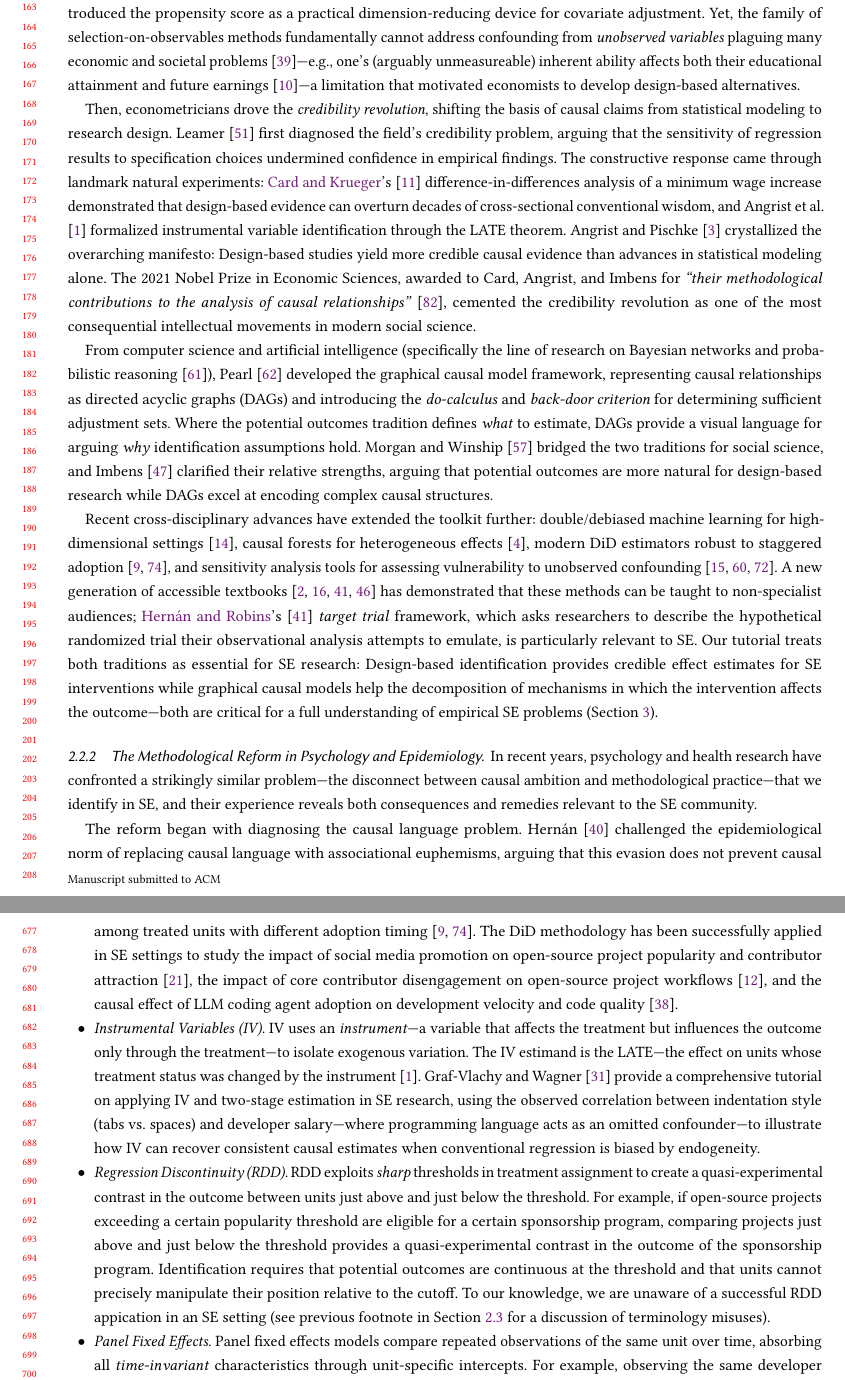
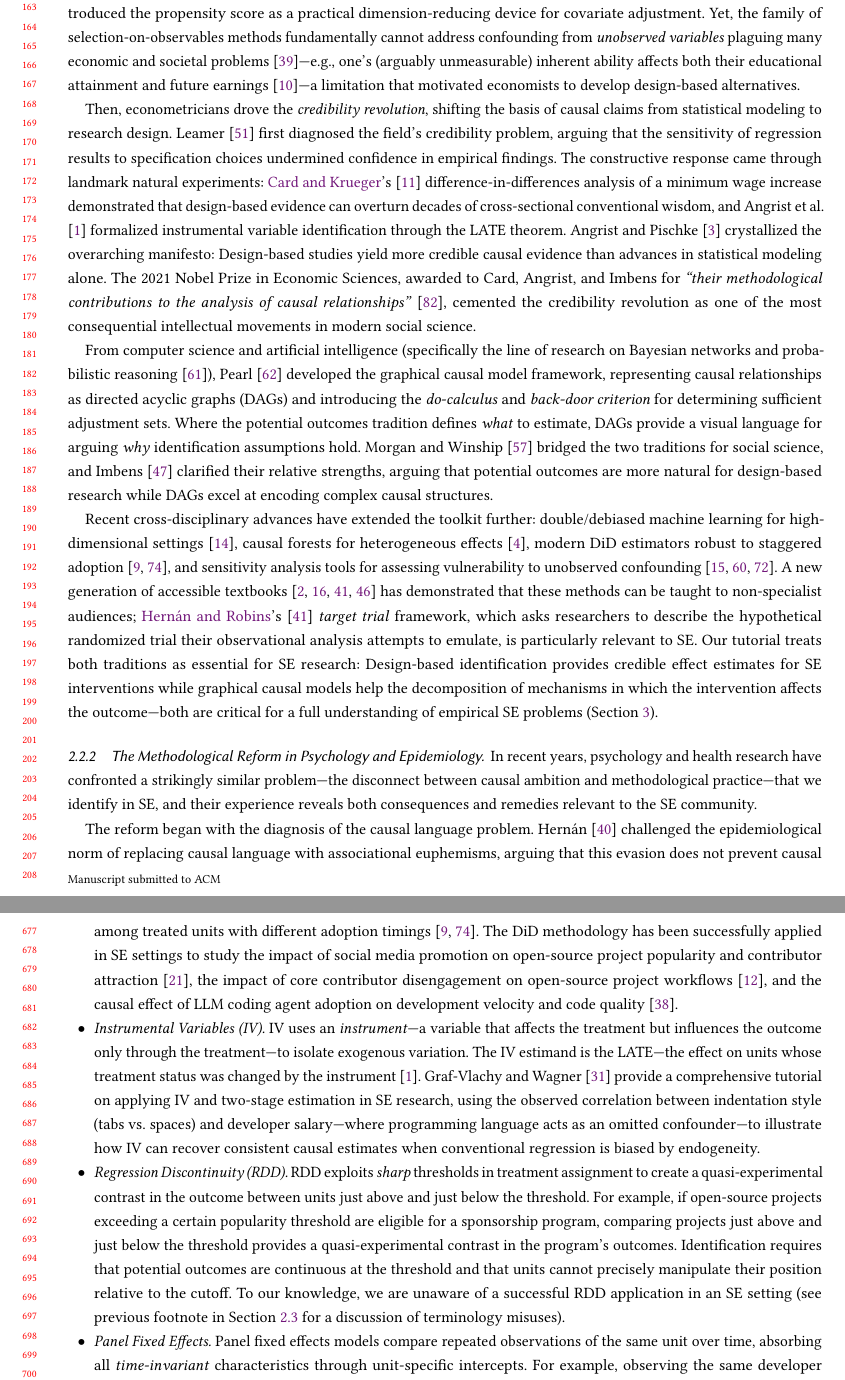
Before and after one commit to hehao98/CausalityInSE, a LaTeX paper (paper/main.tex): two parts of pages 4 and 14 of 23, joined at a grey line, cut so that both start at the same text. Compiled offline with pdfLaTeX.

Commit message:
Updates from Overleaf

```diff
--- a/paper/main.tex
+++ b/paper/main.tex
@@ -178,7 +178,7 @@ The modern causal inference toolkit emerged over a century through contributions
 First of all, statisticians laid the \emph{experimental foundations}.
 \citet{neyman1923application} defined the causal effect as the difference between two potential outcomes---only one of which is ever observed---and \citet{fisher1935design} established randomization as the principled basis for causal attribution.
 Extending causal reasoning to observational settings, \citet{hill1965environment} proposed viewpoints for evaluating whether observed associations reflect genuine causal relationships, \citet{rubin1974estimating} formalized \emph{conditional ignorability} as the identifying assumption for observational studies, and \citet{rosenbaum1983central} introduced the propensity score as a practical dimension-reducing device for covariate adjustment.
-Yet, the family of selection-on-observables methods fundamentally cannot address confounding from \emph{unobserved variables} plaguing many economic and societal problems~\cite{heckman1979sample}---e.g., one's (arguably unmeasureable) inherent ability affects both their educational attainment and future earnings~\cite{card1999causal}---a limitation that motivated economists to develop design-based alternatives.
+Yet, the family of selection-on-observables methods fundamentally cannot address confounding from \emph{unobserved variables} plaguing many economic and societal problems~\cite{heckman1979sample}---e.g., one's (arguably unmeasurable) inherent ability affects both their educational attainment and future earnings~\cite{card1999causal}---a limitation that motivated economists to develop design-based alternatives.
 
 Then, econometricians drove the \emph{credibility revolution}, shifting the basis of causal claims from statistical modeling to research design.
 \citet{leamer1983let} first diagnosed the field's credibility problem, arguing that the sensitivity of regression results to specification choices undermined confidence in empirical findings.
@@ -199,5 +199,5 @@ Our tutorial treats both traditions as essential for SE research: Design-based i
 
 In recent years, psychology and health research have confronted a strikingly similar problem---the disconnect between causal ambition and methodological practice---that we identify in SE, and their experience reveals both consequences and remedies relevant to the SE community.
 
-The reform began with diagnosing the causal language problem.
+The reform began with the diagnosis of the causal language problem.
 \citet{hernan2018cword} challenged the epidemiological norm of replacing causal language with associational euphemisms, arguing that this evasion does not prevent causal interpretation but merely obscures the causal question and blocks transparent discussion of identification assumptions.
@@ -591,7 +591,7 @@ In this section, we illustrate the high-level idea of each method with SE exampl
     \item \emph{Difference-in-Differences (DiD).}
     DiD compares changes in outcomes over time between a treated group and a control group, e.g., comparing defect trends before and after TypeScript migration in treatment projects versus comparable JavaScript projects that did not migrate.
     The key assumption---\emph{parallel trends}---requires that, absent the migration, both groups would have followed the same outcome trajectory.
-    This assumption can be partially assessed through pre-treatment trend tests, and modern estimators leverage staggered adoption to build natural experiments among treated units with different adoption timing~\cite{callaway2021difference, roth2023whats}.
+    This assumption can be partially assessed using pre-treatment trend tests, and modern estimators leverage staggered adoption to construct natural experiments among treated units with different adoption timings~\cite {callaway2021difference, roth2023whats}.
     The DiD methodology has been successfully applied in SE settings to study the impact of social media promotion on open-source project popularity and contributor attraction~\cite{DBLP:conf/icse/FangLHV22}, the impact of core contributor disengagement on open-source project workflows~\cite{DBLP:conf/icse/ChenSSGT26}, and the causal effect of LLM coding agent adoption on development velocity and code quality~\cite{DBLP:conf/msr/HeMAKV26}.
 
     \item \emph{Instrumental Variables (IV).}
@@ -601,9 +601,9 @@ In this section, we illustrate the high-level idea of each method with SE exampl
 
     \item \emph{Regression Discontinuity (RDD).}
     RDD exploits \emph{sharp} thresholds in treatment assignment to create a quasi-experimental contrast in the outcome between units just above and just below the threshold.
-    For example, if open-source projects exceeding a certain popularity threshold are eligible for a certain sponsorship program, comparing projects just above and just below the threshold provides a quasi-experimental contrast in the outcome of the sponsorship program.
+    For example, if open-source projects exceeding a certain popularity threshold are eligible for a sponsorship program, comparing projects just above and just below the threshold provides a quasi-experimental contrast in the program's outcomes.
     Identification requires that potential outcomes are continuous at the threshold and that units cannot precisely manipulate their position relative to the cutoff.
-    To our knowledge, we are unaware of a successful RDD appication in an SE setting (see previous footnote in Section~\ref{sec:bg-adoption} for a discussion of terminology misuses).
+    To our knowledge, we are unaware of a successful RDD application in an SE setting (see previous footnote in Section~\ref{sec:bg-adoption} for a discussion of terminology misuses).
 
     \item \emph{Panel Fixed Effects.}
     Panel fixed effects models compare repeated observations of the same unit over time, absorbing all \emph{time-invariant} characteristics through unit-specific intercepts.
```
Also changed, not shown: paper/main.tex (18 more changed lines).
